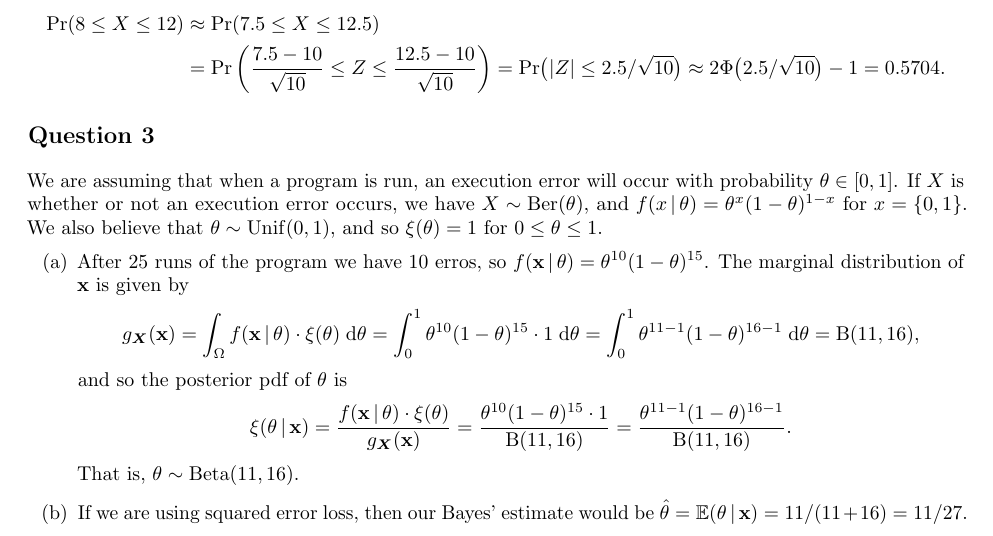
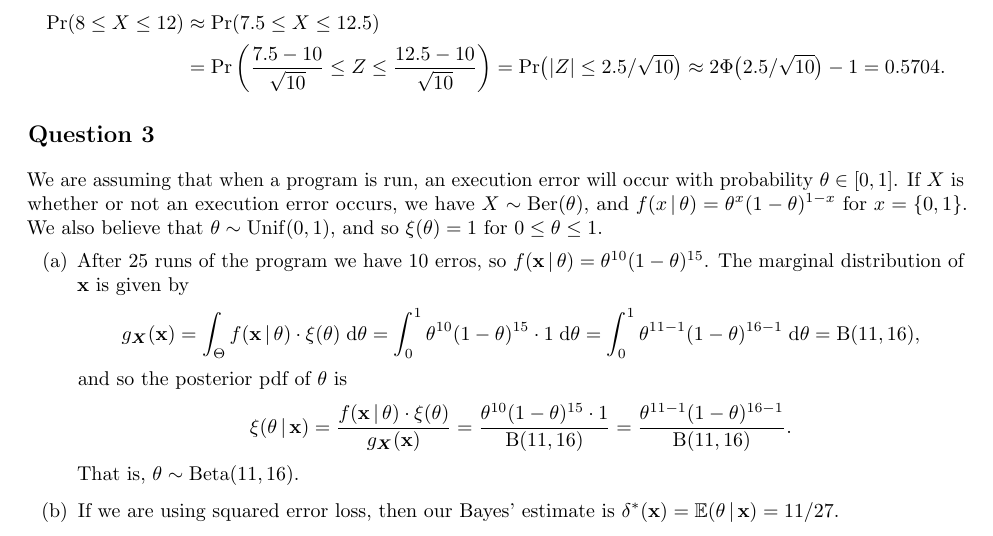
Before and after one commit to akenny430/stat-gr5204, a LaTeX document (hwk/hwk01/hwk01-ans.tex): part of page 1 of 2, cut so that both start at the same text. Compiled offline with pdfLaTeX.

Commit message:
edited notation in q03

```diff
--- a/hwk/hwk01/hwk01-ans.tex
+++ b/hwk/hwk01/hwk01-ans.tex
@@ -94,7 +94,7 @@ occurs, we have \(X \sim \mathrm{Ber}(\theta)\), and \(f(x \,|\, \theta) = \thet
     \(\mathbf{x}\) is given by
     \begin{align*}
         g_{\bm{X}}(\mathbf{x})
-        = \int_{\Omega} f(\mathbf{x} \,|\, \theta) \cdot \xi(\theta) \;\mathrm{d}\theta
+        = \int_{\Theta} f(\mathbf{x} \,|\, \theta) \cdot \xi(\theta) \;\mathrm{d}\theta
         = \int_0^1 \theta^{10} (1 - \theta)^{15} \cdot 1 \;\mathrm{d}\theta
         = \int_0^1 \theta^{11 - 1} (1 - \theta)^{16 - 1} \;\mathrm{d}\theta
         = \mathrm{B}(11, 16),
@@ -107,8 +107,8 @@ occurs, we have \(X \sim \mathrm{Ber}(\theta)\), and \(f(x \,|\, \theta) = \thet
         = \frac{\theta^{11 - 1} (1 - \theta)^{16 - 1}}{\mathrm{B}(11, 16)}.
     \end{align*}
     That is, \(\theta \sim \mathrm{Beta}(11, 16)\).
-    \item[(b)] If we are using squared error loss, then our Bayes' estimate would be
-    \(\hat{\theta} = \mathbb{E}(\theta \,|\, \mathbf{x}) = 11/(11 + 16) = 11/27\).
+    \item[(b)] If we are using squared error loss, then our Bayes' estimate is
+    \(\delta^*(\mathbf{x}) = \mathbb{E}(\theta \,|\, \mathbf{x}) = 11/27\).
 \end{itemize}
 
 %' ============================================================================================================================================================
```
Also changed, not shown: hwk/hwk01/hwk01-ans.pdf.
